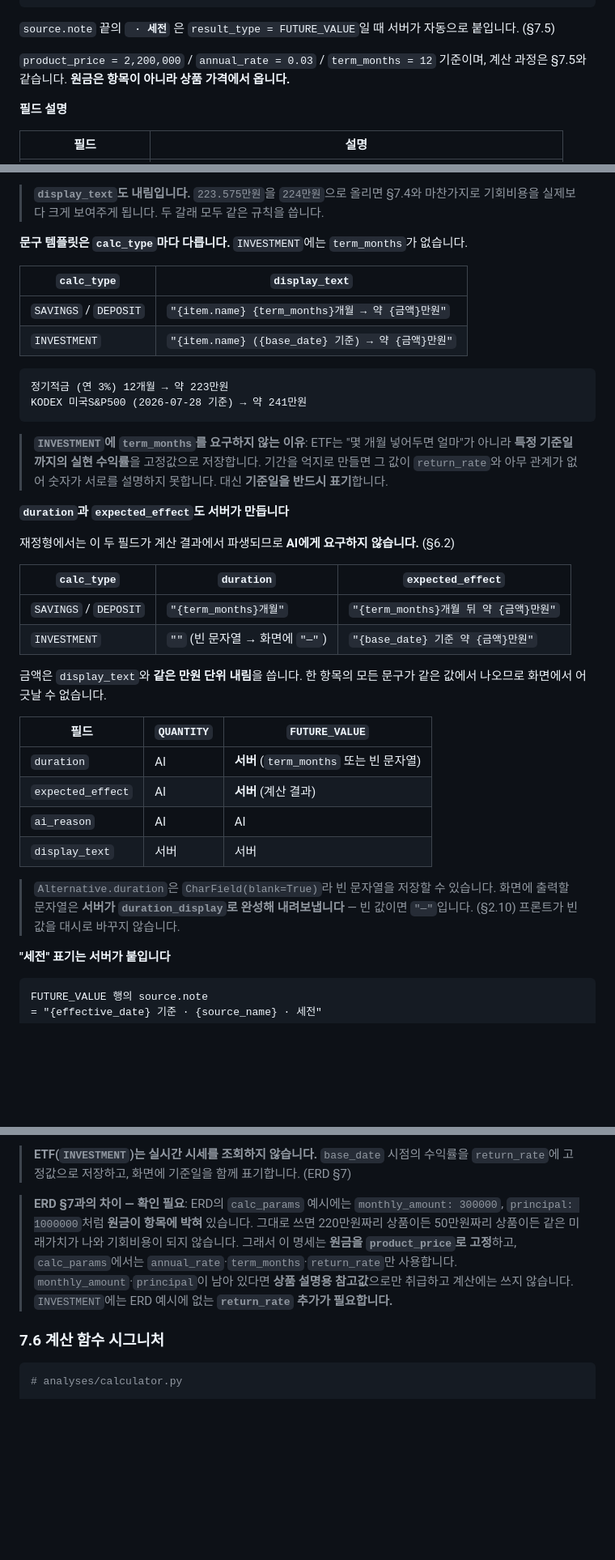
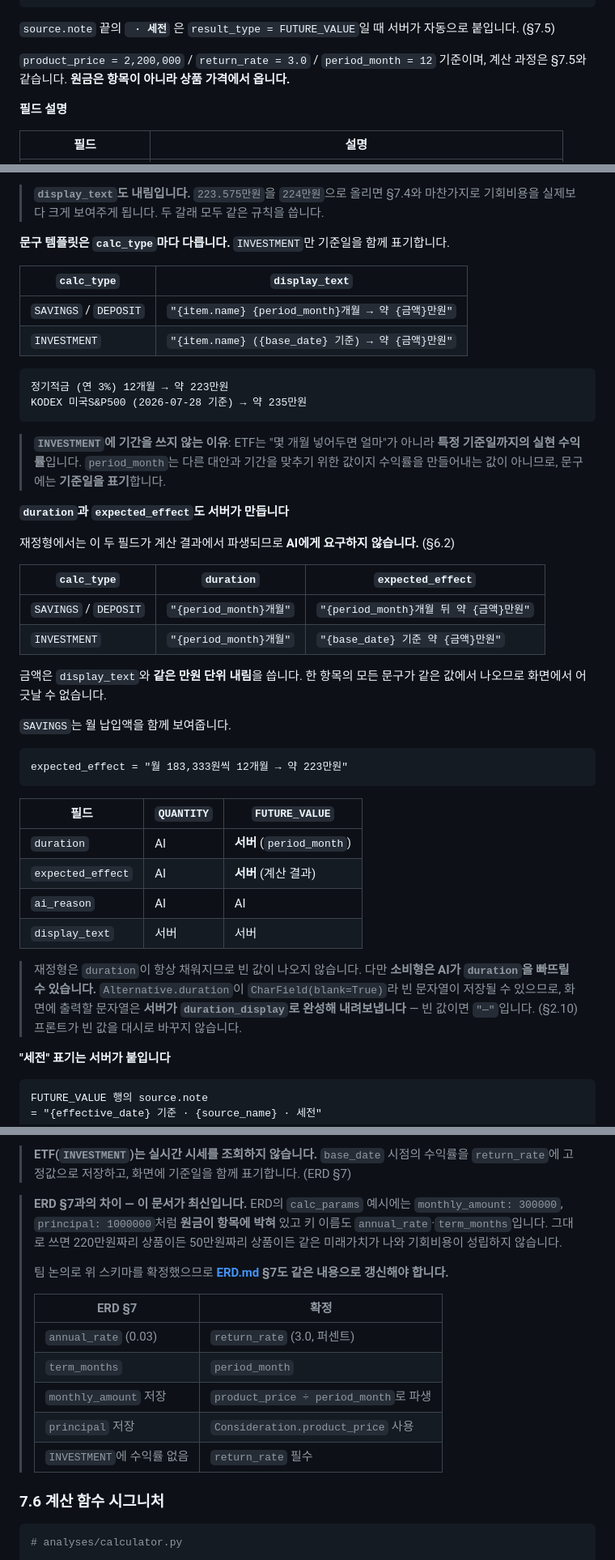
Before and after one commit to pirogramming/CHOEZY, a Markdown page: docs/API.md, 3 parts joined by grey strips. Shown at 81% size. GitHub-like rendering; blank space fills up the shorter version.

````diff
--- a/docs/API.md
+++ b/docs/API.md
@@ -1028,7 +1028,7 @@ Alternative.objects.filter(consideration=consideration, is_current=True)
 
 `source.note` 끝의 **` · 세전`** 은 `result_type = FUTURE_VALUE`일 때 서버가 자동으로 붙입니다. (§7.5)
 
-`product_price = 2,200,000` / `annual_rate = 0.03` / `term_months = 12` 기준이며, 계산 과정은 §7.5와 같습니다. **원금은 항목이 아니라 상품 가격에서 옵니다.**
+`product_price = 2,200,000` / `return_rate = 3.0` / `period_month = 12` 기준이며, 계산 과정은 §7.5와 같습니다. **원금은 항목이 아니라 상품 가격에서 옵니다.**
 
 **필드 설명**
 
@@ -1220,19 +1258,19 @@ display_text = "정기적금 12개월 → 약 223만원"   ← 223.575만원 내
 
 > **`display_text`도 내림입니다.** `223.575만원`을 `224만원`으로 올리면 §7.4와 마찬가지로 기회비용을 실제보다 크게 보여주게 됩니다. 두 갈래 모두 같은 규칙을 씁니다.
 
-**문구 템플릿은 `calc_type`마다 다릅니다.** `INVESTMENT`에는 `term_months`가 없습니다.
+**문구 템플릿은 `calc_type`마다 다릅니다.** `INVESTMENT`만 기준일을 함께 표기합니다.
 
 | `calc_type` | `display_text` |
 |---|---|
-| `SAVINGS` / `DEPOSIT` | `"{item.name} {term_months}개월 → 약 {금액}만원"` |
+| `SAVINGS` / `DEPOSIT` | `"{item.name} {period_month}개월 → 약 {금액}만원"` |
 | `INVESTMENT` | `"{item.name} ({base_date} 기준) → 약 {금액}만원"` |
 
 ```text
 정기적금 (연 3%) 12개월 → 약 223만원
-KODEX 미국S&P500 (2026-07-28 기준) → 약 241만원
-```
-
-> **`INVESTMENT`에 `term_months`를 요구하지 않는 이유**: ETF는 "몇 개월 넣어두면 얼마"가 아니라 **특정 기준일까지의 실현 수익률**을 고정값으로 저장합니다. 기간을 억지로 만들면 그 값이 `return_rate`와 아무 관계가 없어 숫자가 서로를 설명하지 못합니다. 대신 **기준일을 반드시 표기**합니다.
+KODEX 미국S&P500 (2026-07-28 기준) → 약 235만원
+```
+
+> **`INVESTMENT`에 기간을 쓰지 않는 이유**: ETF는 "몇 개월 넣어두면 얼마"가 아니라 **특정 기준일까지의 실현 수익률**입니다. `period_month`는 다른 대안과 기간을 맞추기 위한 값이지 수익률을 만들어내는 값이 아니므로, 문구에는 **기준일을 표기**합니다.
 
 **`duration`과 `expected_effect`도 서버가 만듭니다**
 
@@ -1240,19 +1278,25 @@ KODEX 미국S&P500 (2026-07-28 기준) → 약 241만원
 
 | `calc_type` | `duration` | `expected_effect` |
 |---|---|---|
-| `SAVINGS` / `DEPOSIT` | `"{term_months}개월"` | `"{term_months}개월 뒤 약 {금액}만원"` |
-| `INVESTMENT` | `""` (빈 문자열 → 화면에 `"—"`) | `"{base_date} 기준 약 {금액}만원"` |
+| `SAVINGS` / `DEPOSIT` | `"{period_month}개월"` | `"{period_month}개월 뒤 약 {금액}만원"` |
+| `INVESTMENT` | `"{period_month}개월"` | `"{base_date} 기준 약 {금액}만원"` |
 
 금액은 `display_text`와 **같은 만원 단위 내림**을 씁니다. 한 항목의 모든 문구가 같은 값에서 나오므로 화면에서 어긋날 수 없습니다.
+
+`SAVINGS`는 월 납입액을 함께 보여줍니다.
+
+```text
+expected_effect = "월 183,333원씩 12개월 → 약 223만원"
+```
 
 | 필드 | `QUANTITY` | `FUTURE_VALUE` |
 |---|---|---|
-| `duration` | AI | **서버** (`term_months` 또는 빈 문자열) |
+| `duration` | AI | **서버** (`period_month`) |
 | `expected_effect` | AI | **서버** (계산 결과) |
 | `ai_reason` | AI | AI |
 | `display_text` | 서버 | 서버 |
 
-> `Alternative.duration`은 `CharField(blank=True)`라 빈 문자열을 저장할 수 있습니다. 화면에 출력할 문자열은 **서버가 `duration_display`로 완성해 내려보냅니다** — 빈 값이면 `"—"`입니다. (§2.10) 프론트가 빈 값을 대시로 바꾸지 않습니다.
+> 재정형은 `duration`이 항상 채워지므로 빈 값이 나오지 않습니다. 다만 **소비형은 AI가 `duration`을 빠뜨릴 수 있습니다.** `Alternative.duration`이 `CharField(blank=True)`라 빈 문자열이 저장될 수 있으므로, 화면에 출력할 문자열은 **서버가 `duration_display`로 완성해 내려보냅니다** — 빈 값이면 `"—"`입니다. (§2.10) 프론트가 빈 값을 대시로 바꾸지 않습니다.
 
 **"세전" 표기는 서버가 붙입니다**
 
@@ -1275,7 +1319,17 @@ FUTURE_VALUE 행의 source.note
 
 > **ETF(`INVESTMENT`)는 실시간 시세를 조회하지 않습니다.** `base_date` 시점의 수익률을 `return_rate`에 고정값으로 저장하고, 화면에 기준일을 함께 표기합니다. (ERD §7)
 
-> **ERD §7과의 차이 — 확인 필요**: ERD의 `calc_params` 예시에는 `monthly_amount: 300000`, `principal: 1000000`처럼 **원금이 항목에 박혀** 있습니다. 그대로 쓰면 220만원짜리 상품이든 50만원짜리 상품이든 같은 미래가치가 나와 기회비용이 되지 않습니다. 그래서 이 명세는 **원금을 `product_price`로 고정**하고, `calc_params`에서는 `annual_rate`·`term_months`·`return_rate`만 사용합니다. `monthly_amount`·`principal`이 남아 있다면 **상품 설명용 참고값**으로만 취급하고 계산에는 쓰지 않습니다. `INVESTMENT`에는 ERD 예시에 없는 **`return_rate` 추가가 필요합니다.**
+> **ERD §7과의 차이 — 이 문서가 최신입니다.** ERD의 `calc_params` 예시에는 `monthly_amount: 300000`, `principal: 1000000`처럼 **원금이 항목에 박혀** 있고 키 이름도 `annual_rate`·`term_months`입니다. 그대로 쓰면 220만원짜리 상품이든 50만원짜리 상품이든 같은 미래가치가 나와 기회비용이 성립하지 않습니다.
+>
+> 팀 논의로 위 스키마를 확정했으므로 **[ERD.md](ERD.md) §7도 같은 내용으로 갱신해야 합니다.**
+>
+> | ERD §7 | 확정 |
+> |---|---|
+> | `annual_rate` (0.03) | `return_rate` (3.0, 퍼센트) |
+> | `term_months` | `period_month` |
+> | `monthly_amount` 저장 | `product_price ÷ period_month`로 파생 |
+> | `principal` 저장 | `Consideration.product_price` 사용 |
+> | `INVESTMENT`에 수익률 없음 | `return_rate` 필수 |
 
 ### 7.6 계산 함수 시그니처
 
````
Also changed, not shown: other parts of docs/API.md (+120 -53 lines).
